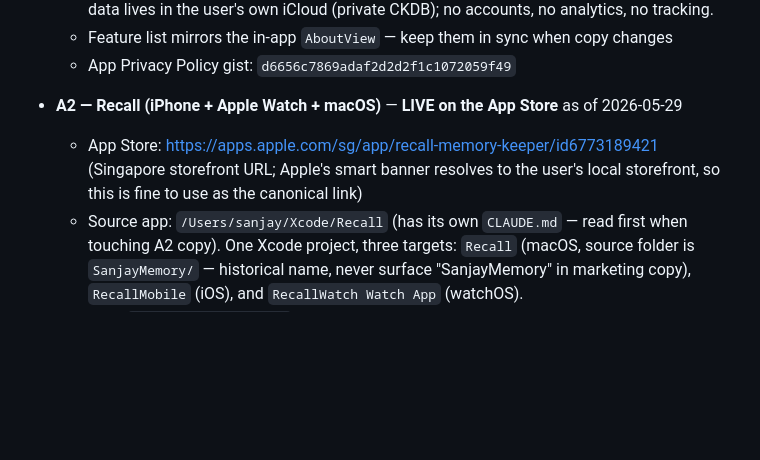
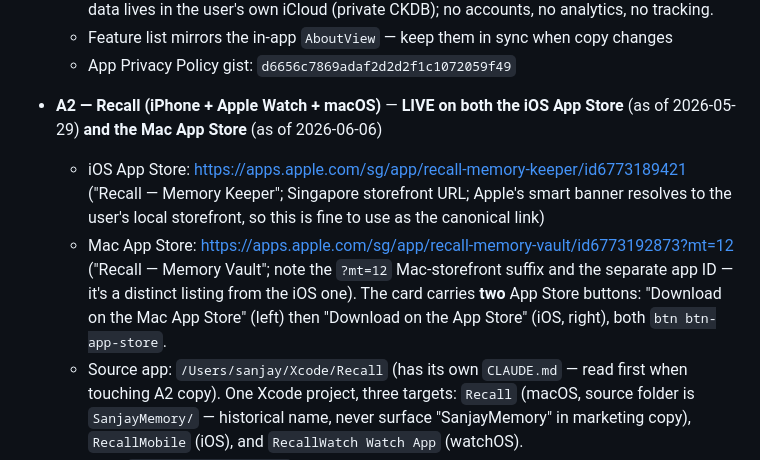
Before and after one commit to shuklz/3sstudio.net, a Markdown page: CLAUDE.md, the part around the change. GitHub-like rendering; blank space fills up the shorter version.

Commit message:
Document Recall's live Mac App Store listing in CLAUDE.md

```diff
--- a/CLAUDE.md
+++ b/CLAUDE.md
@@ -51,8 +51,9 @@ Current cards:
   - Feature list mirrors the in-app `AboutView` — keep them in sync when copy changes
   - App Privacy Policy gist: `d6656c7869adaf2d2d2f1c1072059f49`
 
-- **A2 — Recall (iPhone + Apple Watch + macOS)** — **LIVE on the App Store** as of 2026-05-29
-  - App Store: https://apps.apple.com/sg/app/recall-memory-keeper/id6773189421 (Singapore storefront URL; Apple's smart banner resolves to the user's local storefront, so this is fine to use as the canonical link)
+- **A2 — Recall (iPhone + Apple Watch + macOS)** — **LIVE on both the iOS App Store** (as of 2026-05-29) **and the Mac App Store** (as of 2026-06-06)
+  - iOS App Store: https://apps.apple.com/sg/app/recall-memory-keeper/id6773189421 ("Recall — Memory Keeper"; Singapore storefront URL; Apple's smart banner resolves to the user's local storefront, so this is fine to use as the canonical link)
+  - Mac App Store: https://apps.apple.com/sg/app/recall-memory-vault/id6773192873?mt=12 ("Recall — Memory Vault"; note the `?mt=12` Mac-storefront suffix and the separate app ID — it's a distinct listing from the iOS one). The card carries **two** App Store buttons: "Download on the Mac App Store" (left) then "Download on the App Store" (iOS, right), both `btn btn-app-store`.
   - Source app: `/Users/sanjay/Xcode/Recall` (has its own `CLAUDE.md` — read first when touching A2 copy). One Xcode project, three targets: `Recall` (macOS, source folder is `SanjayMemory/` — historical name, never surface "SanjayMemory" in marketing copy), `RecallMobile` (iOS), and `RecallWatch Watch App` (watchOS).
   - Icon: `images/app2-icon.png` (from `RecallMobile/Assets.xcassets/AppIcon.appiconset/Recall_icon_1024.png`)
   - 5 portrait (9:19.5) iPhone screenshots `app2-screen{1..5}.png`, copied directly from the originals (1125×2436, already smaller than StayCount's 1242×2688, no downscaling needed). Narrative order: Capture screen → Map view → Settings (Vault picker) → Settings (Siri hands-free) → About Recall. The four `WelcomeView` intro screens (`IMG_5790`–`5793`) were intentionally skipped — marketing-style intro art, not real UI.
```
